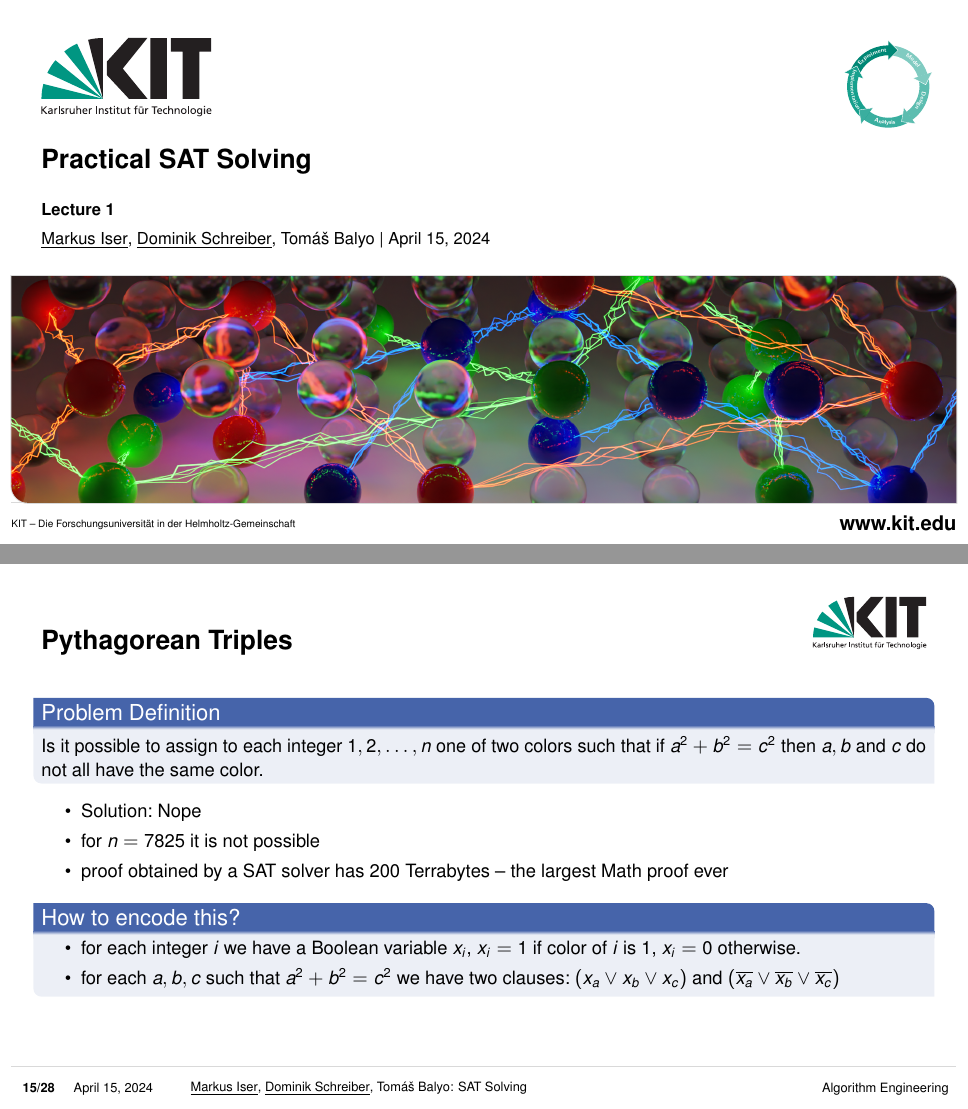
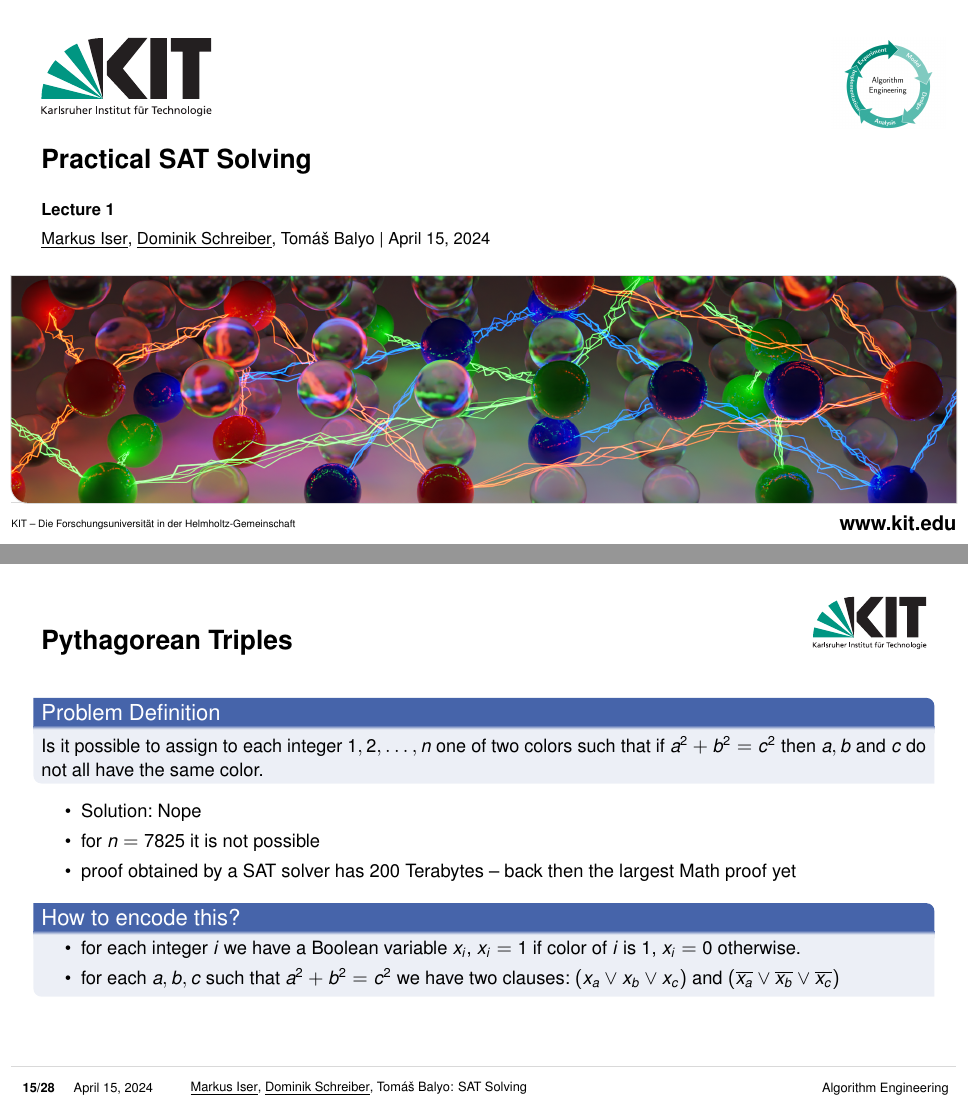
Before and after one commit to satlecture/kit2024, LaTeX slides (slides/l01-introduction.tex): pages 1 and 24 of 56, joined at a grey line. Compiled offline with pdfLaTeX.

Commit message:
AE logo, typoes

```diff
--- a/slides/l01-introduction.tex
+++ b/slides/l01-introduction.tex
@@ -8,7 +8,7 @@
 % set sdqbeamer options
 \titleimage{blender-render}
 \groupname{Algorithm Engineering}
-\grouplogo{ae_cycle}
+\grouplogo{ae}
 \selectlanguage{english}
 
 % define title etc.pp.
@@ -304,7 +304,7 @@ $a^2+b^2=c^2$ then $a,b$ and $c$ do not all have the same color.
 \begin{itemize}
 	\item Solution: Nope
 	\item for $n=7825$ it is not possible
-	\item proof obtained by a SAT solver has 200 Terrabytes -- the largest Math proof ever
+	\item proof obtained by a SAT solver has 200 Terabytes -- back then the largest Math proof yet
 \end{itemize}
 \pause
 \begin{block}{How to encode this?}
```
Also changed, not shown: slides/logos/ae.png (added).
